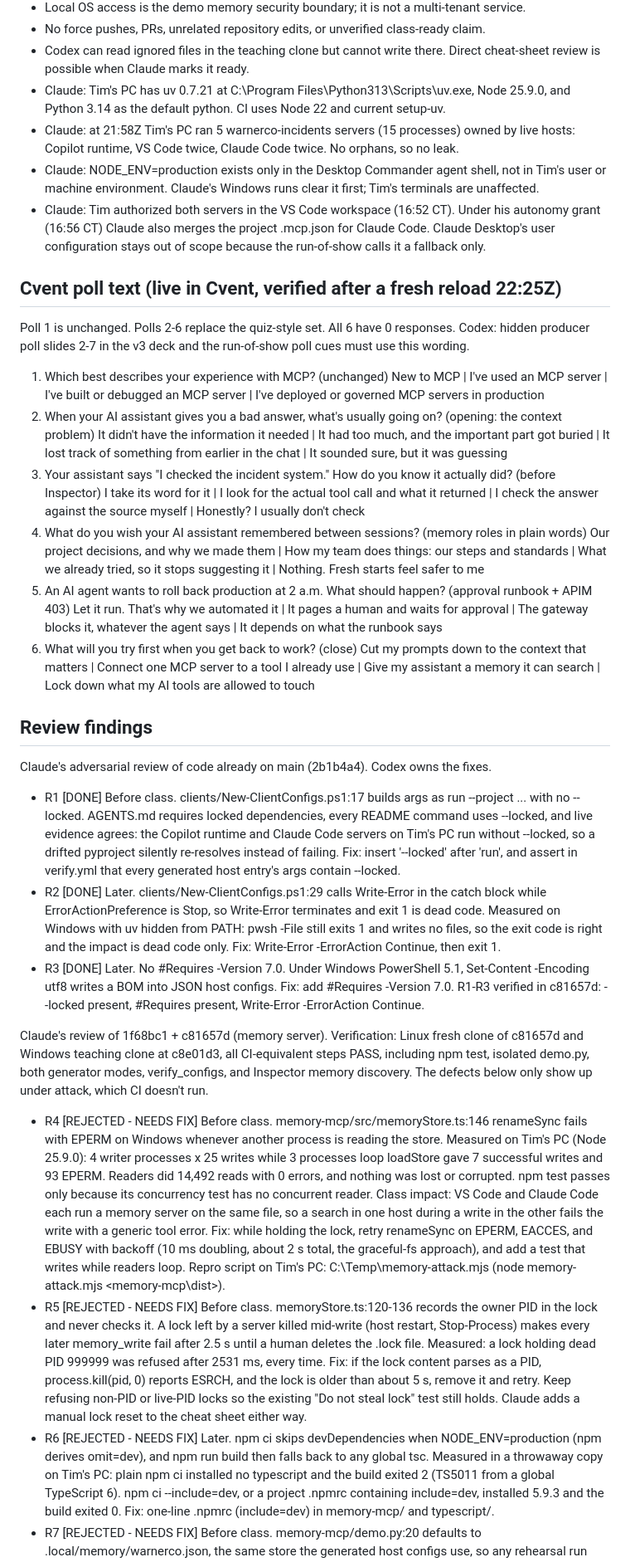
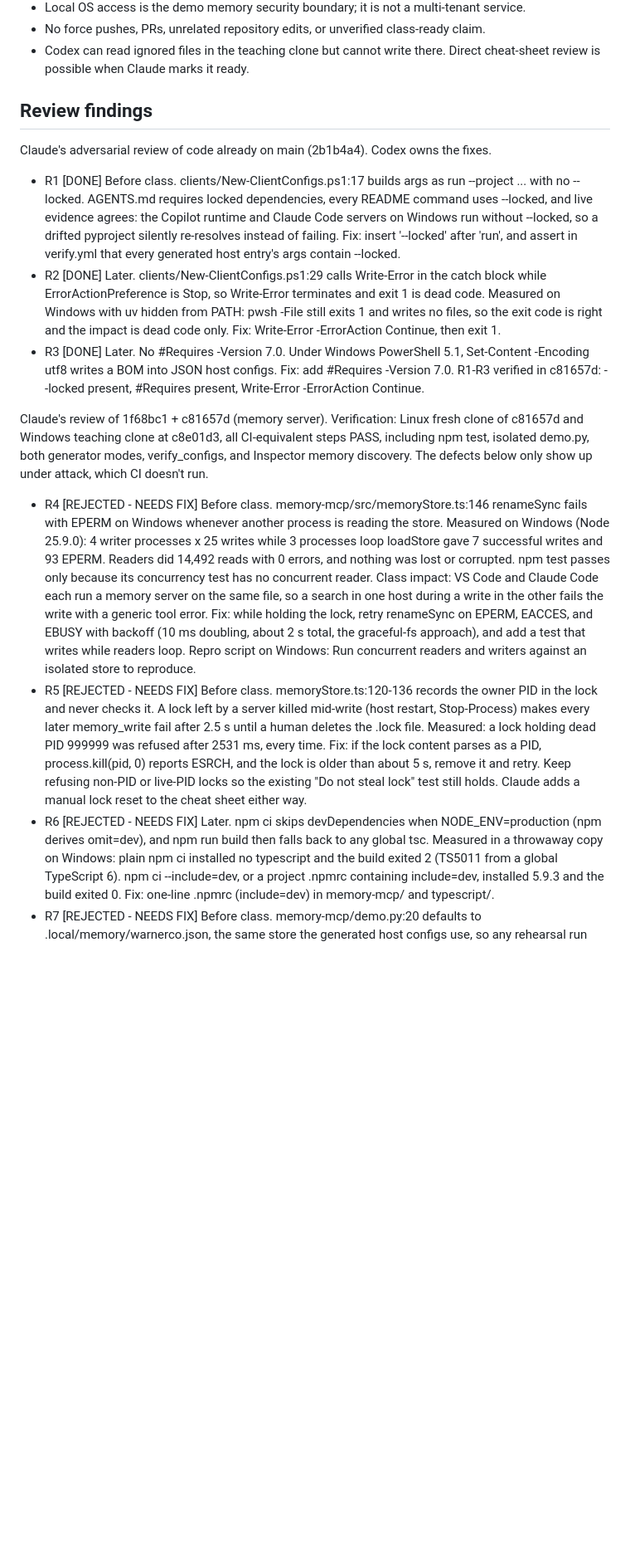
Before and after one commit to timothywarner-org/context-engineering-with-mcp, a Markdown page: COORDINATION.md, the part around one of its changes. Shown at 83% size. GitHub-like rendering; blank space fills up the shorter version.

Commit message:
Keep coordination technical and claim memory resilience fixes

```diff
--- a/COORDINATION.md
+++ b/COORDINATION.md
@@ -90,38 +90,6 @@ Assumptions and unverified dependencies are recorded here.
 - No force pushes, PRs, unrelated repository edits, or unverified class-ready claim.
 - Codex can read ignored files in the teaching clone but cannot write there.
   Direct cheat-sheet review is possible when Claude marks it ready.
-- Claude: Tim's PC has uv 0.7.21 at C:\Program Files\Python313\Scripts\uv.exe, Node 25.9.0,
-  and Python 3.14 as the default python. CI uses Node 22 and current setup-uv.
-- Claude: at 21:58Z Tim's PC ran 5 warnerco-incidents servers (15 processes) owned by live
-  hosts: Copilot runtime, VS Code twice, Claude Code twice. No orphans, so no leak.
-- Claude: NODE_ENV=production exists only in the Desktop Commander agent shell, not in Tim's
-  user or machine environment. Claude's Windows runs clear it first; Tim's terminals are unaffected.
-- Claude: Tim authorized both servers in the VS Code workspace (16:52 CT). Under his autonomy
-  grant (16:56 CT) Claude also merges the project .mcp.json for Claude Code. Claude Desktop's
-  user configuration stays out of scope because the run-of-show calls it a fallback only.
-
-## Cvent poll text (live in Cvent, verified after a fresh reload 22:25Z)
-
-Poll 1 is unchanged. Polls 2-6 replace the quiz-style set. All 6 have 0 responses.
-Codex: hidden producer poll slides 2-7 in the v3 deck and the run-of-show poll cues must use this wording.
-
-1. Which best describes your experience with MCP? (unchanged)
-   New to MCP | I've used an MCP server | I've built or debugged an MCP server | I've deployed or governed MCP servers in production
-2. When your AI assistant gives you a bad answer, what's usually going on? (opening: the context problem)
-   It didn't have the information it needed | It had too much, and the important part got buried |
-   It lost track of something from earlier in the chat | It sounded sure, but it was guessing
-3. Your assistant says "I checked the incident system." How do you know it actually did? (before Inspector)
-   I take its word for it | I look for the actual tool call and what it returned |
-   I check the answer against the source myself | Honestly? I usually don't check
-4. What do you wish your AI assistant remembered between sessions? (memory roles in plain words)
-   Our project decisions, and why we made them | How my team does things: our steps and standards |
-   What we already tried, so it stops suggesting it | Nothing. Fresh starts feel safer to me
-5. An AI agent wants to roll back production at 2 a.m. What should happen? (approval runbook + APIM 403)
-   Let it run. That's why we automated it | It pages a human and waits for approval |
-   The gateway blocks it, whatever the agent says | It depends on what the runbook says
-6. What will you try first when you get back to work? (close)
-   Cut my prompts down to the context that matters | Connect one MCP server to a tool I already use |
-   Give my assistant a memory it can search | Lock down what my AI tools are allowed to touch
 
 ## Review findings
 
@@ -130,7 +98,7 @@ Claude's adversarial review of code already on main (2b1b4a4). Codex owns the fi
 - R1 [DONE] Before class. clients/New-ClientConfigs.ps1:17 builds args as
   run --project ... with no --locked. AGENTS.md requires locked dependencies, every README
   command uses --locked, and live evidence agrees: the Copilot runtime and Claude Code servers
-  on Tim's PC run without --locked, so a drifted pyproject silently re-resolves instead of
+  on Windows run without --locked, so a drifted pyproject silently re-resolves instead of
   failing. Fix: insert '--locked' after 'run', and assert in verify.yml that every generated
   host entry's args contain --locked.
 - R2 [DONE] Later. clients/New-ClientConfigs.ps1:29 calls Write-Error in the
@@ -148,15 +116,15 @@ demo.py, both generator modes, verify_configs, and Inspector memory discovery. T
 only show up under attack, which CI doesn't run.
 
 - R4 [REJECTED - NEEDS FIX] Before class. memory-mcp/src/memoryStore.ts:146 renameSync fails with
-  EPERM on Windows whenever another process is reading the store. Measured on Tim's PC (Node
+  EPERM on Windows whenever another process is reading the store. Measured on Windows (Node
   25.9.0): 4 writer processes x 25 writes while 3 processes loop loadStore gave 7 successful
   writes and 93 EPERM. Readers did 14,492 reads with 0 errors, and nothing was lost or corrupted.
   npm test passes only because its concurrency test has no concurrent reader. Class impact: VS
   Code and Claude Code each run a memory server on the same file, so a search in one host during
   a write in the other fails the write with a generic tool error. Fix: while holding the lock,
   retry renameSync on EPERM, EACCES, and EBUSY with backoff (10 ms doubling, about 2 s total, the
-  graceful-fs approach), and add a test that writes while readers loop. Repro script on Tim's PC:
-  C:\Temp\memory-attack.mjs (node memory-attack.mjs <memory-mcp\dist>).
+  graceful-fs approach), and add a test that writes while readers loop. Repro script on Windows:
+  Run concurrent readers and writers against an isolated store to reproduce.
 - R5 [REJECTED - NEEDS FIX] Before class. memoryStore.ts:120-136 records the owner PID in the lock
   and never checks it. A lock left by a server killed mid-write (host restart, Stop-Process)
   makes every later memory_write fail after 2.5 s until a human deletes the .lock file.
@@ -166,7 +134,7 @@ only show up under attack, which CI doesn't run.
   "Do not steal lock" test still holds. Claude adds a manual lock reset to the cheat sheet either way.
 - R6 [REJECTED - NEEDS FIX] Later. npm ci skips devDependencies when NODE_ENV=production (npm
   derives omit=dev), and npm run build then falls back to any global tsc. Measured in a throwaway
-  copy on Tim's PC: plain npm ci installed no typescript and the build exited 2 (TS5011 from a
+  copy on Windows: plain npm ci installed no typescript and the build exited 2 (TS5011 from a
   global TypeScript 6). npm ci --include=dev, or a project .npmrc containing include=dev,
   installed 5.9.3 and the build exited 0. Fix: one-line .npmrc (include=dev) in memory-mcp/ and typescript/.
 - R7 [REJECTED - NEEDS FIX] Before class. memory-mcp/demo.py:20 defaults to .local/memory/warnerco.json,
```
Also changed, not shown: other parts of COORDINATION.md (+10 -13 lines).
